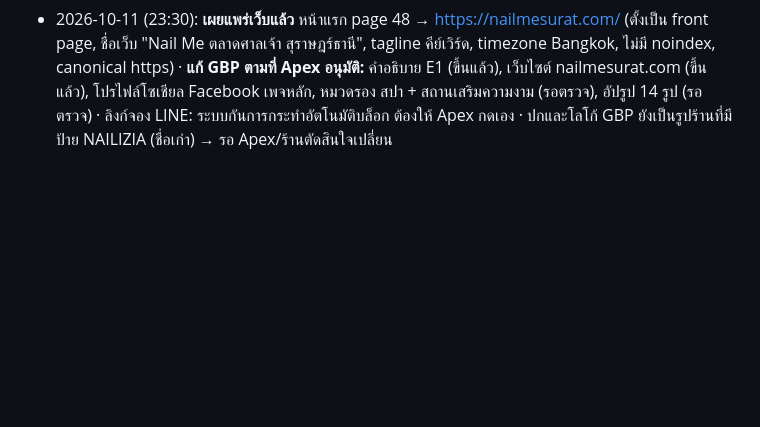
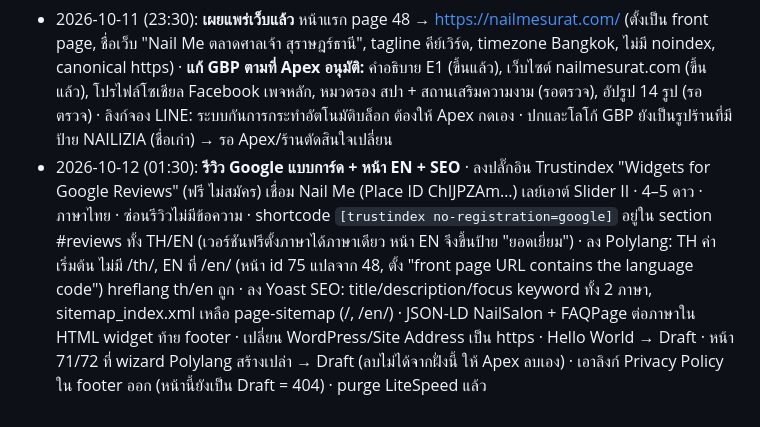
Before and after one commit to anawat34115/nail-me, a Markdown page: REQUIREMENTS.md, the part around the change. Drawn GitHub-style; blank space fills up the shorter version.

Commit message:
Log reviews widget, EN page and SEO setup
Co-Authored-By: Claude Opus 5.5 <noreply@anthropic.com>
Claude-Session: https://claude.ai/code/session_01T1VtDTVk1gLZHjgQS9HotQ

```diff
--- a/REQUIREMENTS.md
+++ b/REQUIREMENTS.md
@@ -140,3 +140,4 @@ updated: 2026-10-09
 - 2026-10-11 (20:30): **ขึ้น WordPress ที่ nailmesurat.com** (Hostinger) · ลง Elementor 4.3.4 ฟรี + ธีม Hello Elementor · อัปรูป 18 WebP + โลโก้ + OG เข้า Media (id 6–25) · สร้างเทมเพลต native จาก `builder/elementor_d2.py` (widget ล้วน 430 ชิ้น ไม่มี CSS/JS แยก, template canvas) → Saved Template id 58 → หน้า "หน้าแรก" id 48 **สถานะ Draft** · ตรวจ 1440/390 แล้ว · รอ Apex อนุมัติ publish + ตั้งเป็นหน้าแรก · ถัดไป: หน้า /en/ (สร้างจาก builder เดียวกัน `en`), ปุ่มลอย + JSON-LD (Code Snippet), SEO title/description
 - 2026-10-11 (22:40): **ลูกค้าซื้อ Local SEO แพ็กเกจ S + M 3 เดือน รวม 5,900 บาท** (ดู claude/local-seo-package.md) · รอบ S: agent ตรวจ GBP/คู่แข่ง/อันดับเริ่มต้น/NAP + ร่าง E1–E7 + ป้าย QR รีวิว A5 + รูป GBP 14 รูป → `local-seo/` · ยังไม่แก้อะไรบน Google รอ Apex อนุมัติตามเช็กลิสต์ข้อ 7 ในรายงาน
 - 2026-10-11 (23:30): **เผยแพร่เว็บแล้ว** หน้าแรก page 48 → https://nailmesurat.com/ (ตั้งเป็น front page, ชื่อเว็บ "Nail Me ตลาดศาลเจ้า สุราษฎร์ธานี", tagline คีย์เวิร์ด, timezone Bangkok, ไม่มี noindex, canonical https) · **แก้ GBP ตามที่ Apex อนุมัติ:** คำอธิบาย E1 (ขึ้นแล้ว), เว็บไซต์ nailmesurat.com (ขึ้นแล้ว), โปรไฟล์โซเชียล Facebook เพจหลัก, หมวดรอง สปา + สถานเสริมความงาม (รอตรวจ), อัปรูป 14 รูป (รอตรวจ) · ลิงก์จอง LINE: ระบบกันการกระทำอัตโนมัติบล็อก ต้องให้ Apex กดเอง · ปกและโลโก้ GBP ยังเป็นรูปร้านที่มีป้าย NAILIZIA (ชื่อเก่า) → รอ Apex/ร้านตัดสินใจเปลี่ยน
+- 2026-10-12 (01:30): **รีวิว Google แบบการ์ด + หน้า EN + SEO** · ลงปลั๊กอิน Trustindex "Widgets for Google Reviews" (ฟรี ไม่สมัคร) เชื่อม Nail Me (Place ID ChIJPZAm…) เลย์เอาต์ Slider II · 4–5 ดาว · ภาษาไทย · ซ่อนรีวิวไม่มีข้อความ · shortcode `[trustindex no-registration=google]` อยู่ใน section #reviews ทั้ง TH/EN (เวอร์ชันฟรีตั้งภาษาได้ภาษาเดียว หน้า EN จึงขึ้นป้าย "ยอดเยี่ยม") · ลง Polylang: TH ค่าเริ่มต้น ไม่มี /th/, EN ที่ /en/ (หน้า id 75 แปลจาก 48, ตั้ง "front page URL contains the language code") hreflang th/en ถูก · ลง Yoast SEO: title/description/focus keyword ทั้ง 2 ภาษา, sitemap_index.xml เหลือ page-sitemap (/, /en/) · JSON-LD NailSalon + FAQPage ต่อภาษาใน HTML widget ท้าย footer · เปลี่ยน WordPress/Site Address เป็น https · Hello World → Draft · หน้า 71/72 ที่ wizard Polylang สร้างเปล่า → Draft (ลบไม่ได้จากฝั่งนี้ ให้ Apex ลบเอง) · เอาลิงก์ Privacy Policy ใน footer ออก (หน้านี้ยังเป็น Draft = 404) · purge LiteSpeed แล้ว
```
